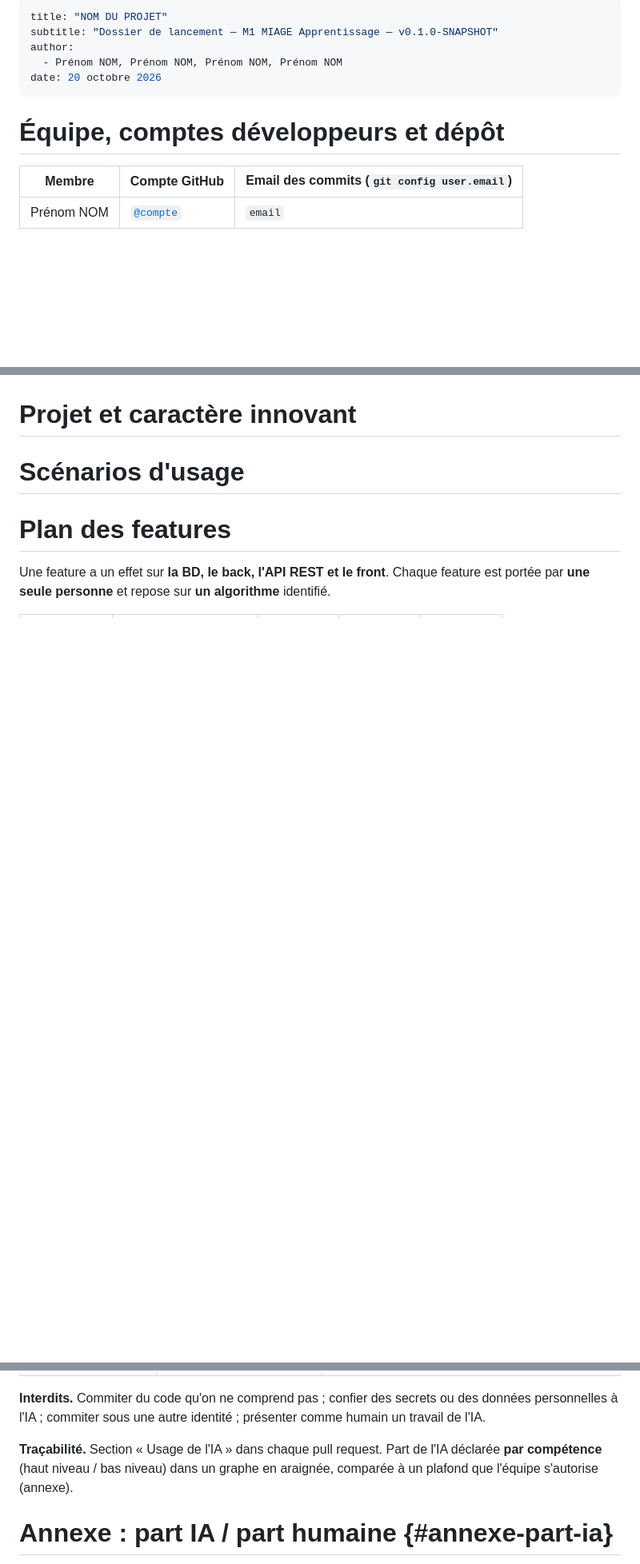
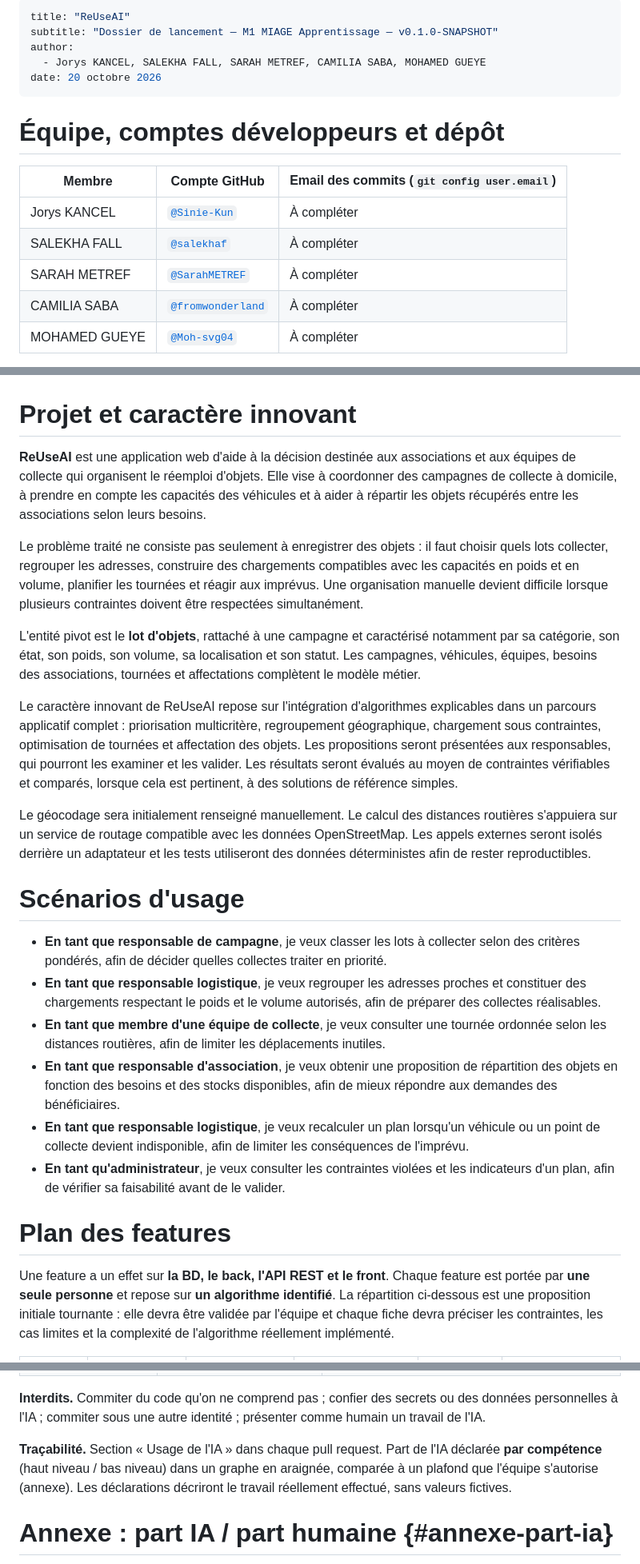
Before and after one commit to Moh-svg04/reUseAi-projet-m1-miage, a Markdown page: doc/dossier.md, 3 parts joined by grey strips. Shown at 80% size. Drawn GitHub-style; blank space fills up the shorter version.

```diff
--- a/doc/dossier.md
+++ b/doc/dossier.md
@@ -1,20 +1,24 @@
 ---
-title: "NOM DU PROJET"
+title: "ReUseAI"
 subtitle: "Dossier de lancement — M1 MIAGE Apprentissage — v0.1.0-SNAPSHOT"
 author:
-  - Prénom NOM, Prénom NOM, Prénom NOM, Prénom NOM
+  - Jorys KANCEL, SALEKHA FALL, SARAH METREF, CAMILIA SABA, MOHAMED GUEYE
 date: 20 octobre 2026
 ---
 
 <!--
   Dossier de projet : 4 pages pour le dossier de lancement (R1), puis il s'enrichit à chaque livraison.
-  Compilation : make -C doc   (pandoc + WeasyPrint ; mise en page dans style.css)
+  Compilation : make -C doc (pandoc + WeasyPrint ; mise en page dans style.css)
   Les commentaires HTML comme celui-ci n'apparaissent pas dans le PDF.
 -->
 
 # Équipe, comptes développeurs et dépôt
 
 | Membre | Compte GitHub | Email des commits (`git config user.email`) |
-|----------------------------|------------------------------|-----------------------------------------|
-| Prénom NOM | [`@compte`](https://github.com/compte) | `email` |
+|---|---|---|
+| Jorys KANCEL | [`@Sinie-Kun`](https://github.com/Sinie-Kun) | À compléter |
+| SALEKHA FALL | [`@salekhaf`](https://github.com/salekhaf) | À compléter |
+| SARAH METREF | [`@SarahMETREF`](https://github.com/SarahMETREF) | À compléter |
+| CAMILIA SABA | [`@fromwonderland`](https://github.com/fromwonderland) | À compléter |
+| MOHAMED GUEYE | [`@Moh-svg04`](https://github.com/Moh-svg04) | À compléter |
 
@@ -22,14 +26,26 @@ Chaque membre a vérifié que son email Git est associé à son compte GitHub, p
 
 # Projet et caractère innovant
 
-<!-- Le problème, pour qui, ce qui existe déjà, ce qui est nouveau. L'entité pivot autour de laquelle
-     les features s'organisent. En quoi l'application CALCULE des décisions au lieu de stocker des données. -->
+**ReUseAI** est une application web d'aide à la décision destinée aux associations et aux équipes de collecte qui organisent le réemploi d'objets. Elle vise à coordonner des campagnes de collecte à domicile, à prendre en compte les capacités des véhicules et à aider à répartir les objets récupérés entre les associations selon leurs besoins.
+
+Le problème traité ne consiste pas seulement à enregistrer des objets : il faut choisir quels lots collecter, regrouper les adresses, construire des chargements compatibles avec les capacités en poids et en volume, planifier les tournées et réagir aux imprévus. Une organisation manuelle devient difficile lorsque plusieurs contraintes doivent être respectées simultanément.
+
+L'entité pivot est le **lot d'objets**, rattaché à une campagne et caractérisé notamment par sa catégorie, son état, son poids, son volume, sa localisation et son statut. Les campagnes, véhicules, équipes, besoins des associations, tournées et affectations complètent le modèle métier.
+
+Le caractère innovant de ReUseAI repose sur l'intégration d'algorithmes explicables dans un parcours applicatif complet : priorisation multicritère, regroupement géographique, chargement sous contraintes, optimisation de tournées et affectation des objets. Les propositions seront présentées aux responsables, qui pourront les examiner et les valider. Les résultats seront évalués au moyen de contraintes vérifiables et comparés, lorsque cela est pertinent, à des solutions de référence simples.
+
+Le géocodage sera initialement renseigné manuellement. Le calcul des distances routières s'appuiera sur un service de routage compatible avec les données OpenStreetMap. Les appels externes seront isolés derrière un adaptateur et les tests utiliseront des données déterministes afin de rester reproductibles.
 
 # Scénarios d'usage
 
-<!-- 4 à 6 scénarios « En tant que …, je …, afin de … », chacun rattaché à une feature. -->
+- **En tant que responsable de campagne**, je veux classer les lots à collecter selon des critères pondérés, afin de décider quelles collectes traiter en priorité.
+- **En tant que responsable logistique**, je veux regrouper les adresses proches et constituer des chargements respectant le poids et le volume autorisés, afin de préparer des collectes réalisables.
+- **En tant que membre d'une équipe de collecte**, je veux consulter une tournée ordonnée selon les distances routières, afin de limiter les déplacements inutiles.
+- **En tant que responsable d'association**, je veux obtenir une proposition de répartition des objets en fonction des besoins et des stocks disponibles, afin de mieux répondre aux demandes des bénéficiaires.
+- **En tant que responsable logistique**, je veux recalculer un plan lorsqu'un véhicule ou un point de collecte devient indisponible, afin de limiter les conséquences de l'imprévu.
+- **En tant qu'administrateur**, je veux consulter les contraintes violées et les indicateurs d'un plan, afin de vérifier sa faisabilité avant de le valider.
 
 # Plan des features
 
-Une feature a un effet sur **la BD, le back, l'API REST et le front**. Chaque feature est portée par **une seule personne** et repose sur **un algorithme** identifié.
+Une feature a un effet sur **la BD, le back, l'API REST et le front**. Chaque feature est portée par **une seule personne** et repose sur **un algorithme identifié**. La répartition ci-dessous est une proposition initiale tournante : elle devra être validée par l'équipe et chaque fiche devra préciser les contraintes, les cas limites et la complexité de l'algorithme réellement implémenté.
 
@@ -96,7 +112,7 @@ Les étapes s'enchaînent **dans cet ordre, sans en sauter** : on ne commence un
 
 **Interdits.** Commiter du code qu'on ne comprend pas ; confier des secrets ou des données personnelles à l'IA ; commiter sous une autre identité ; présenter comme humain un travail de l'IA.
 
-**Traçabilité.** Section « Usage de l'IA » dans chaque pull request. Part de l'IA déclarée **par compétence** (haut niveau / bas niveau) dans un graphe en araignée, comparée à un plafond que l'équipe s'autorise (annexe).
+**Traçabilité.** Section « Usage de l'IA » dans chaque pull request. Part de l'IA déclarée **par compétence** (haut niveau / bas niveau) dans un graphe en araignée, comparée à un plafond que l'équipe s'autorise (annexe). Les déclarations décriront le travail réellement effectué, sans valeurs fictives.
 
 # Annexe : part IA / part humaine {#annexe-part-ia}
 
```
Also changed, not shown: other parts of doc/dossier.md (+14 -14 lines).
